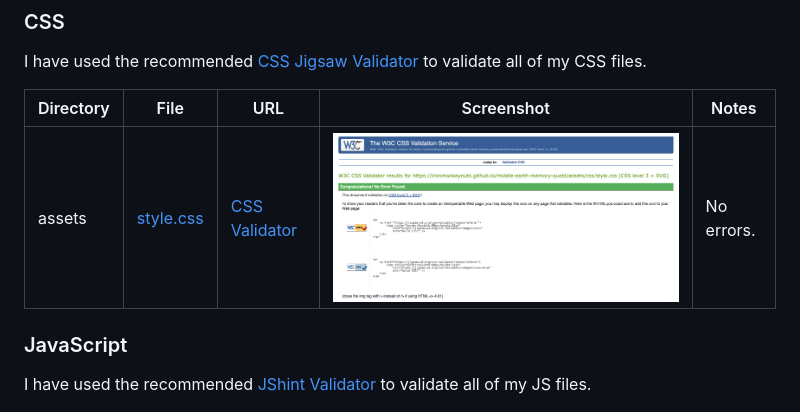
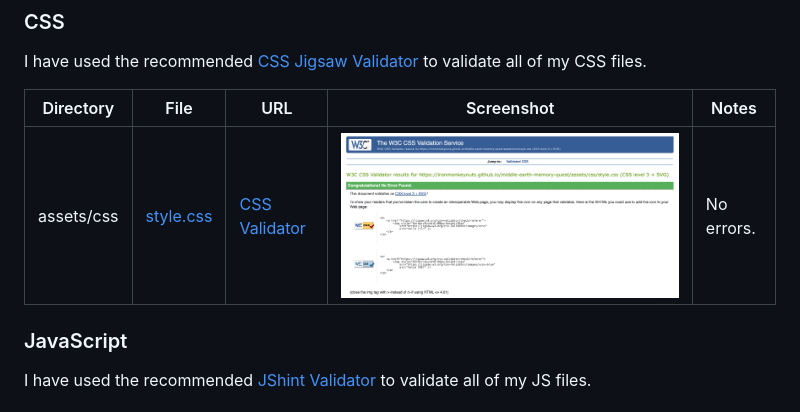
Before and after one commit to Ironmonkeynuts/middle-earth-memory-quest, a Markdown page: TESTING.md, the part around the change printed below. GitHub-like rendering.

Commit message:
Modify content to CSS and JS code validation in TESTING

```diff
--- a/TESTING.md
+++ b/TESTING.md
@@ -20,7 +20,7 @@ I have used the recommended [CSS Jigsaw Validator](https://jigsaw.w3.org/css-val
 
 | Directory | File | URL | Screenshot | Notes |
 | --- | --- | --- | --- | --- |
-| assets | [style.css](https://ironmonkeynuts.github.io/middle-earth-memory-quest/assets/css/style.css) | [CSS Validator](https://jigsaw.w3.org/css-validator/validator?uri=https%3A%2F%2Fironmonkeynuts.github.io%2Fmiddle-earth-memory-quest%2Fassets%2Fcss%2Fstyle.css&profile=css3svg&usermedium=all&warning=1&vextwarning=&lang=en) | ![screenshot](documentation/validation/css-style.png) | No errors. |
+| assets/css | [style.css](https://ironmonkeynuts.github.io/middle-earth-memory-quest/assets/css/style.css) | [CSS Validator](https://jigsaw.w3.org/css-validator/validator?uri=https%3A%2F%2Fironmonkeynuts.github.io%2Fmiddle-earth-memory-quest%2Fassets%2Fcss%2Fstyle.css&profile=css3svg&usermedium=all&warning=1&vextwarning=&lang=en) | ![screenshot](documentation/validation/css-style.png) | No errors. |
 
 ### JavaScript
 
```
Also changed, not shown: other parts of TESTING.md (+1 -1 lines).
